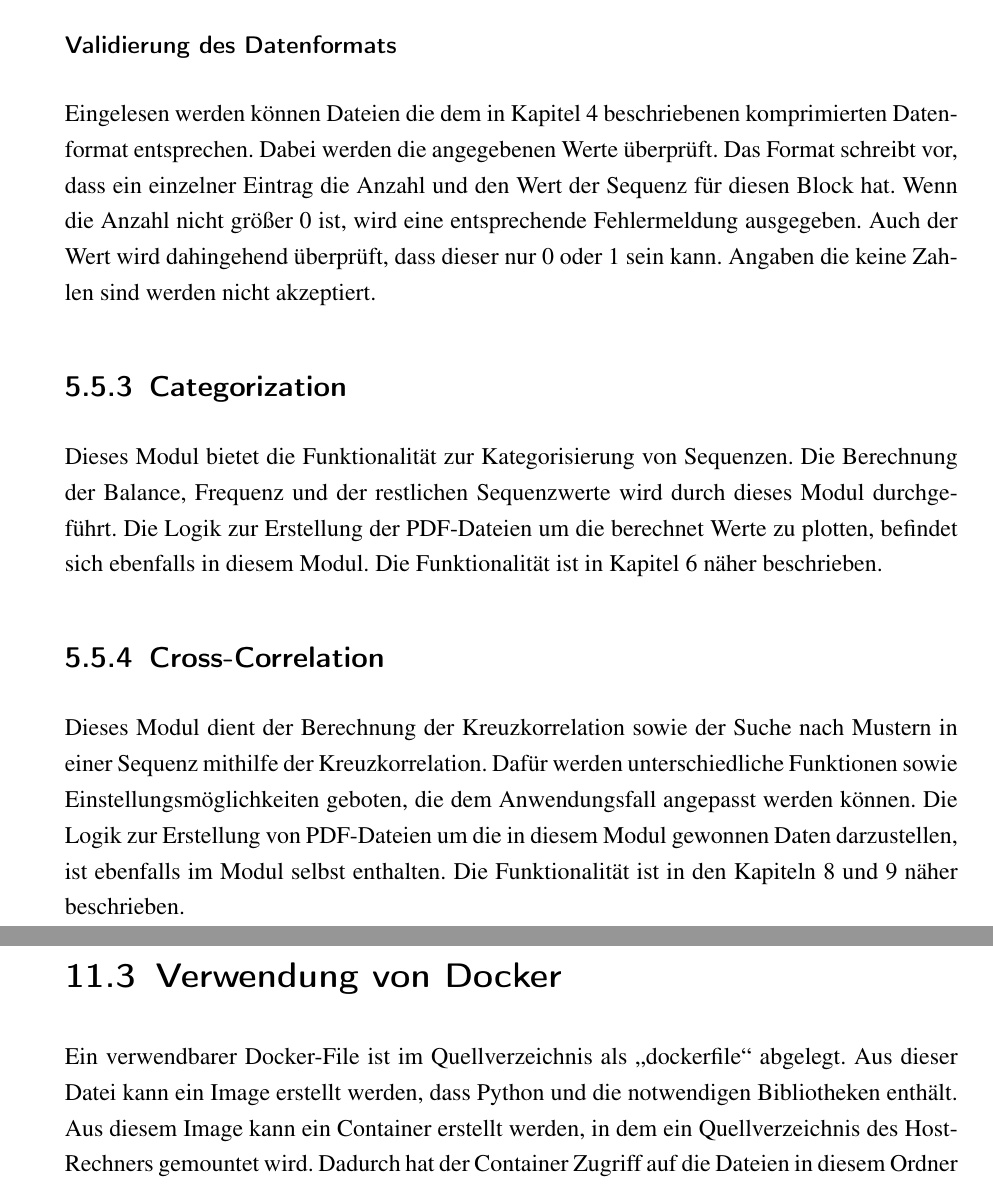
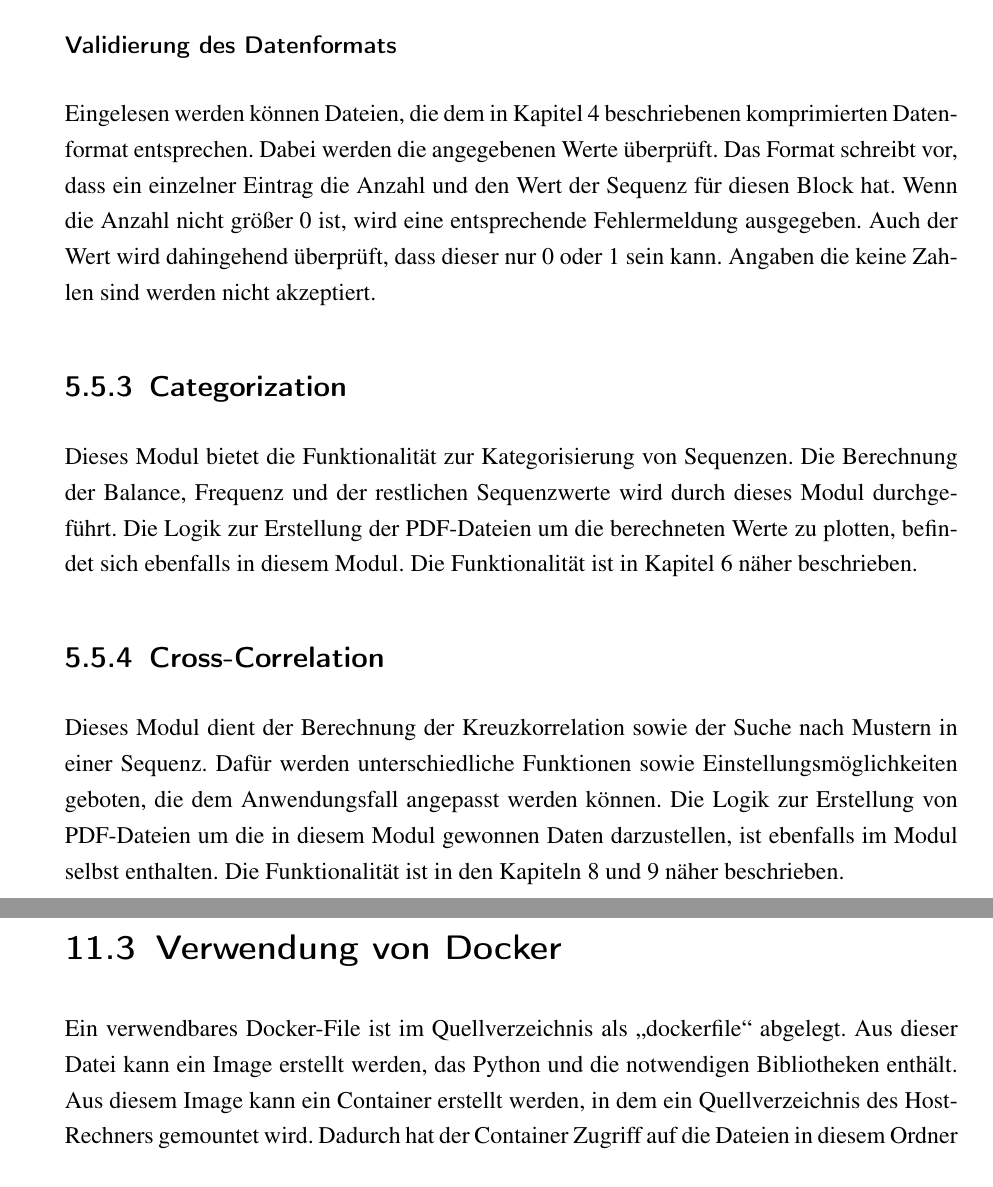
Before and after one commit to BerbsInf2016A/KnowledgeCreation_DataSimulation, a LaTeX book (Documentation/Documentation.tex, which reads Documentation/attachements/attachements_implementation.tex, Documentation/pythonImplementation/project.tex): two parts of pages 44 and 87 of 88, joined at a grey line, cut so that both start at the same text. Compiled offline with pdfLaTeX.

Commit message:
Python Docu: Formulierungen gefixt

```diff
--- a/Documentation/attachements/attachements_implementation.tex
+++ b/Documentation/attachements/attachements_implementation.tex
@@ -126,10 +126,10 @@ Crosscorrelation for file .\sourceFiles\cross_corr_test.csv
 \section{Verwendung von Docker}
 \label{docker:examples}
 
-Ein verwendbarer Docker-File ist im Quellverzeichnis als \enquote{dockerfile} abgelegt.
-Aus dieser Datei kann ein Image erstellt werden, dass Python und die notwendigen Bibliotheken enthält.
+Ein verwendbares Docker-File ist im Quellverzeichnis als \enquote{dockerfile} abgelegt.
+Aus dieser Datei kann ein Image erstellt werden, das Python und die notwendigen Bibliotheken enthält.
 Aus diesem Image kann ein Container erstellt werden, in dem ein Quellverzeichnis des Host-Rechners gemountet wird.
-Dadurch hat der Container Zugriff auf die Dateien in diesem Ordner und kann diese Verarbeiten.
+Dadurch hat der Container Zugriff auf die Dateien in diesem Ordner und kann diese verarbeiten.
 Im Folgenden sind die notwendigen Befehle dokumentiert, um das Image und den Container zu erstellen und zu verwenden.
 \lstset{literate=%
 	{Ö}{{\"O}}1
--- a/Documentation/pythonImplementation/project.tex
+++ b/Documentation/pythonImplementation/project.tex
@@ -22,7 +22,7 @@ Dieses Modul beinhaltet auch die Logik und Funktionalität zum Einlesen der Quel
 
 
 \subsubsection{Validierung des Datenformats}
-Eingelesen werden können Dateien die dem in Kapitel~\ref{csvMoreFiles} beschriebenen komprimierten Datenformat entsprechen.
+Eingelesen werden können Dateien, die dem in Kapitel~\ref{csvMoreFiles} beschriebenen komprimierten Datenformat entsprechen.
 Dabei werden die angegebenen Werte überprüft.
 Das Format schreibt vor, dass ein einzelner Eintrag die Anzahl und den Wert der Sequenz für diesen Block hat.
 Wenn die Anzahl nicht größer 0 ist, wird eine entsprechende Fehlermeldung ausgegeben.
@@ -32,11 +32,11 @@ Angaben die keine Zahlen sind werden nicht akzeptiert.
 \subsection{Categorization}
 Dieses Modul bietet die Funktionalität zur Kategorisierung von Sequenzen.
 Die Berechnung der Balance, Frequenz und der restlichen Sequenzwerte wird durch dieses Modul durchgeführt.
-Die Logik zur Erstellung der PDF-Dateien um die berechnet Werte zu plotten, befindet sich ebenfalls in diesem Modul.
+Die Logik zur Erstellung der PDF-Dateien um die berechneten Werte zu plotten, befindet sich ebenfalls in diesem Modul.
 Die Funktionalität ist in Kapitel~\ref{chp:categorization} näher beschrieben.
 
 \subsection{Cross-Correlation}
-Dieses Modul dient der Berechnung der Kreuzkorrelation sowie der Suche nach Mustern in einer Sequenz mithilfe der Kreuzkorrelation.
+Dieses Modul dient der Berechnung der Kreuzkorrelation sowie der Suche nach Mustern in einer Sequenz.
 Dafür werden unterschiedliche Funktionen sowie Einstellungsmöglichkeiten geboten, die dem Anwendungsfall angepasst werden können.
 Die Logik zur Erstellung von PDF-Dateien um die in diesem Modul gewonnen Daten darzustellen, ist ebenfalls im Modul selbst enthalten.
 Die Funktionalität ist in den Kapiteln~\ref{chp:crosscorrelation:implementation} und \ref{chp:crosscorrelation:patternsearch} näher beschrieben.
```
Also changed, not shown: Documentation/pythonImplementation/categorization.tex (+2 -2 lines), Documentation/pythonImplementation/crosscorrelation.tex (+5 -5 lines), Documentation/pythonImplementation/pythonCode.tex (+3 -3 lines), Documentation/attachements/attachements_implementation.tex (4 more changed lines).
